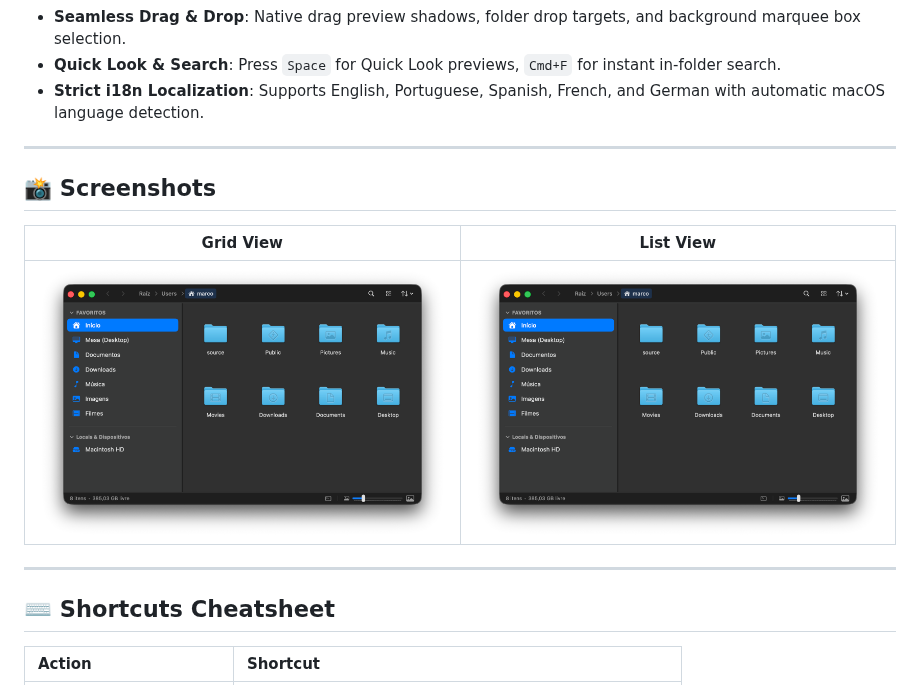
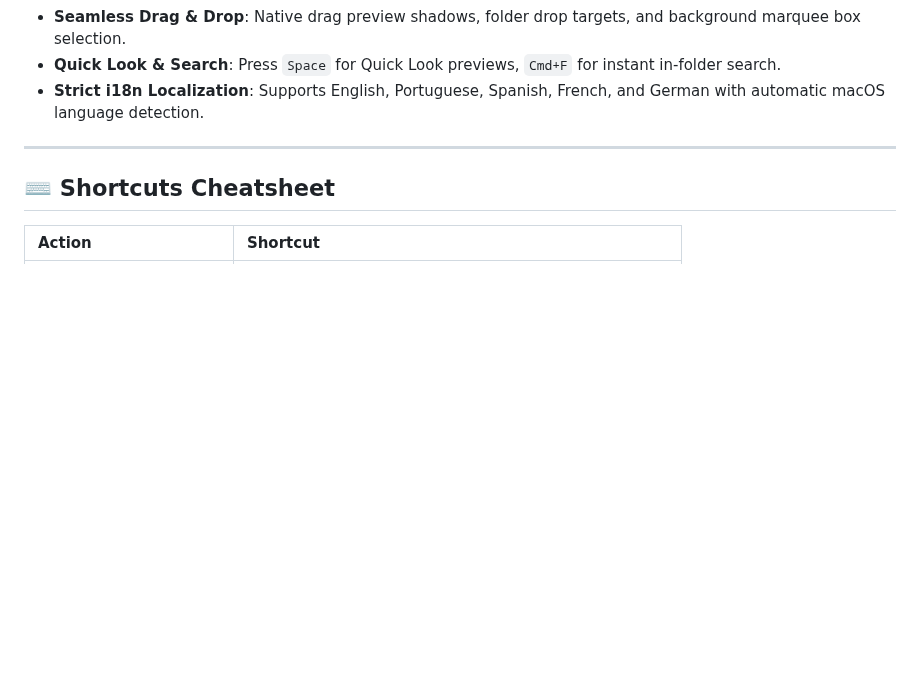
Before and after one commit to marcops/wiles, a Markdown page: README.md, the part around the change. Rendered like a GitHub page; pictures changed too: docs/screenshots/v0.0.9-grid.png (deleted), docs/screenshots/v0.0.9-hero.png, docs/screenshots/v0.0.9-list.png (deleted); blank space fills up the shorter version.

Commit message:
docs: keep only hero screenshot and update public README

```diff
--- a/README.md
+++ b/README.md
@@ -55,14 +55,6 @@ brew upgrade --cask wiles
 
 ---
 
-## 📸 Screenshots
-
-| Grid View | List View |
-| :---: | :---: |
-| <img src="docs/screenshots/v0.0.9-grid.png" width="100%"/> | <img src="docs/screenshots/v0.0.9-list.png" width="100%"/> |
-
----
-
 ## ⌨️ Shortcuts Cheatsheet
 
 | Action | Shortcut |
```
